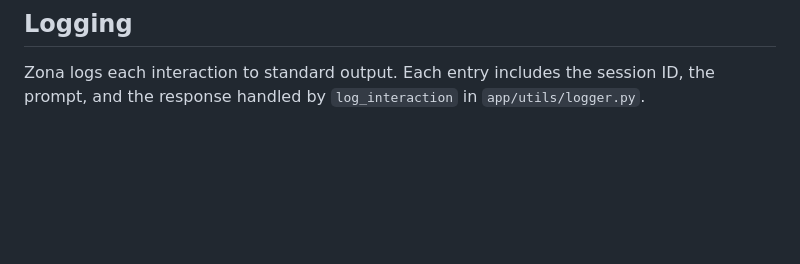
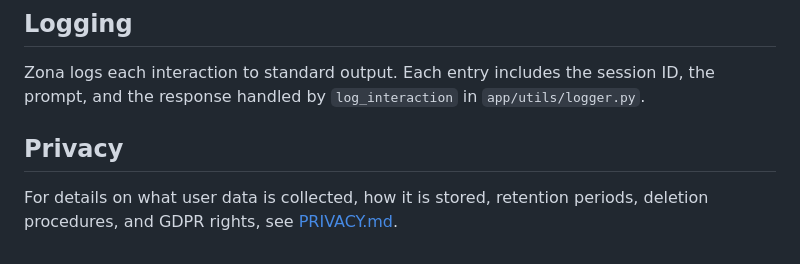
Before and after one commit to kzmsvm/ZonaAi, a Markdown page: README.md, the part around the change. Drawn GitHub-style; blank space fills up the shorter version.

Commit message:
Add privacy policy and GDPR details

```diff
--- a/README.md
+++ b/README.md
@@ -100,3 +100,6 @@ Alternatively, use Cloud Build with `cloudbuild.yaml`.
 ## Logging
 
 Zona logs each interaction to standard output. Each entry includes the session ID, the prompt, and the response handled by `log_interaction` in `app/utils/logger.py`.
+
+## Privacy
+For details on what user data is collected, how it is stored, retention periods, deletion procedures, and GDPR rights, see [PRIVACY.md](PRIVACY.md).
```
Also changed, not shown: PRIVACY.md (added, +29 -0 lines).
